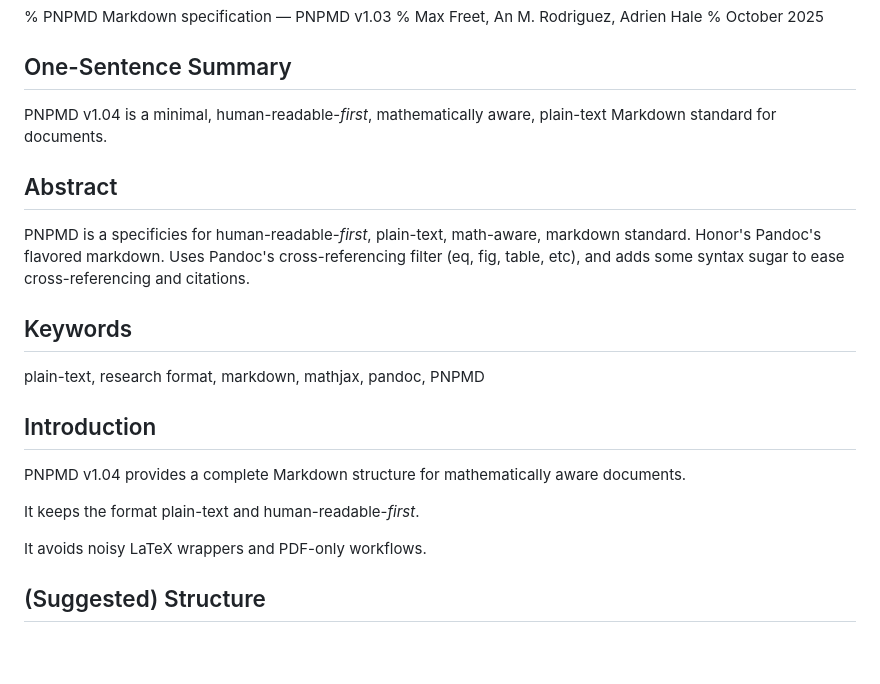
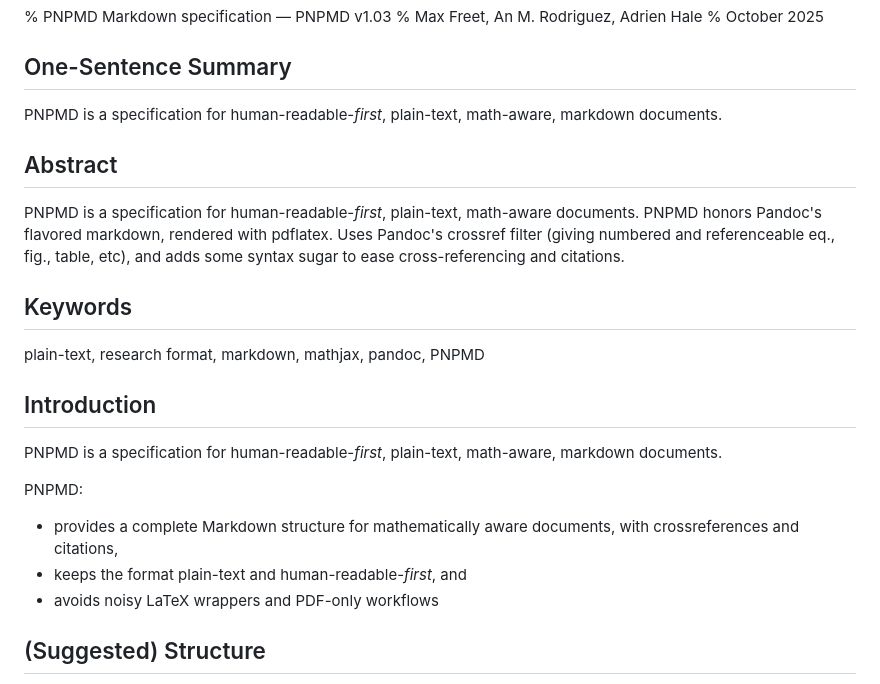
Before and after one commit to siran/research, a Markdown page: _proposals/The PNP Markdown Standard - PNPMDv1/The PNP Markdown Standard - PNPMDv1.md, the part around the change. Rendered like a GitHub page; blank space fills up the shorter version.

Commit message:
improvements to 1.0.4

```diff
--- a/_proposals/The PNP Markdown Standard - PNPMDv1/The PNP Markdown Standard - PNPMDv1.md
+++ b/_proposals/The PNP Markdown Standard - PNPMDv1/The PNP Markdown Standard - PNPMDv1.md
@@ -5,12 +5,12 @@
 
 ## One-Sentence Summary
 
-PNPMD v1.04 is a minimal, human-readable-*first*, mathematically aware, plain-text Markdown standard for documents.
+PNPMD is a specification for human-readable-*first*, plain-text, math-aware, markdown documents.
 
 
 ## Abstract
 
-PNPMD is a specificies for human-readable-*first*, plain-text, math-aware, markdown standard. Honor's Pandoc's flavored markdown. Uses Pandoc's cross-referencing filter (eq, fig, table, etc), and adds some syntax sugar to ease cross-referencing and citations.
+PNPMD is a specification for human-readable-*first*, plain-text, math-aware documents. PNPMD honors Pandoc's flavored markdown, rendered with pdflatex. Uses Pandoc's crossref filter (giving numbered and referenceable eq., fig., table, etc), and adds some syntax sugar to ease cross-referencing and citations.
 
 
 ## Keywords
@@ -20,11 +20,13 @@ plain-text, research format, markdown, mathjax, pandoc, PNPMD
 
 ## Introduction
 
-PNPMD v1.04 provides a complete Markdown structure for mathematically aware documents.
+PNPMD is a specification for human-readable-*first*, plain-text, math-aware, markdown documents.
 
-It keeps the format plain-text and human-readable-*first*.
+PNPMD:
 
-It avoids noisy LaTeX wrappers and PDF-only workflows.
+- provides a complete Markdown structure for mathematically aware documents, with crossreferences and citations,
+- keeps the format plain-text and human-readable-*first*, and
+- avoids noisy LaTeX wrappers and PDF-only workflows
 
 ## (Suggested) Structure
 
```
